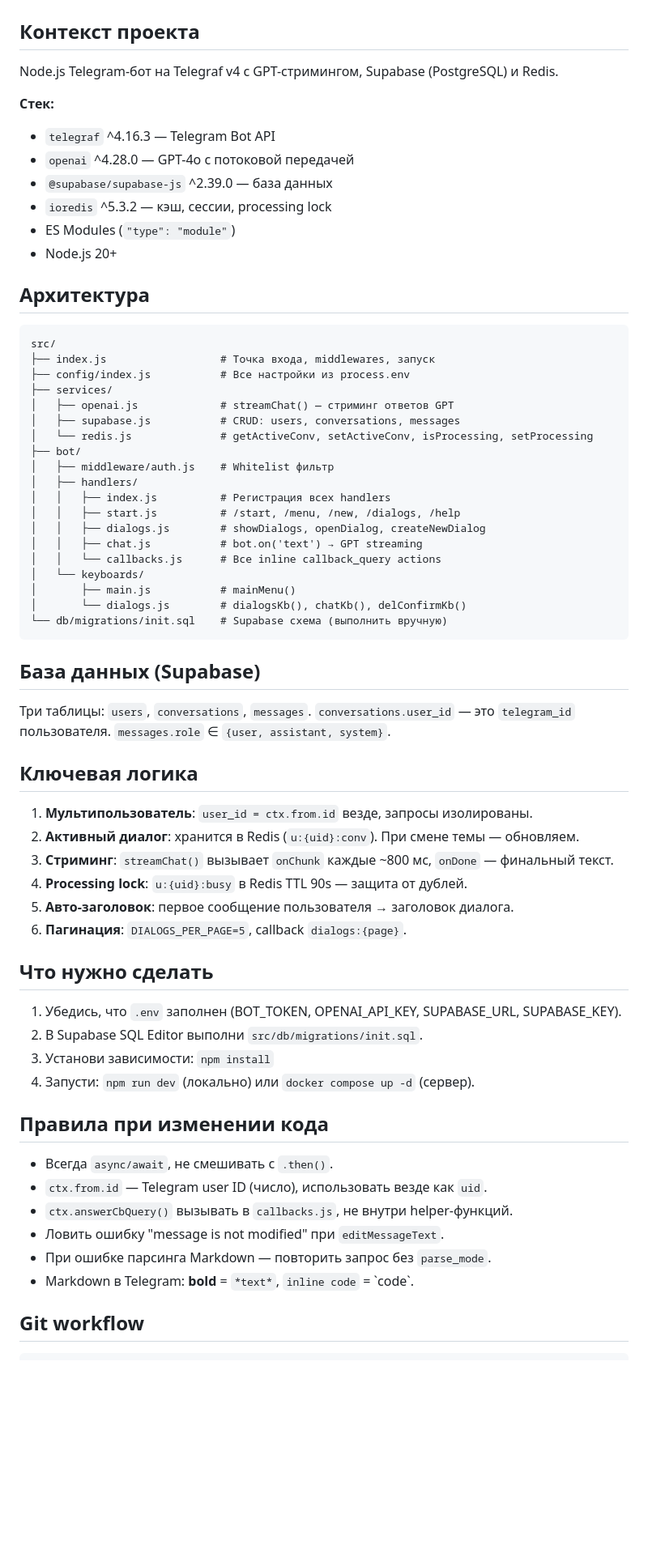
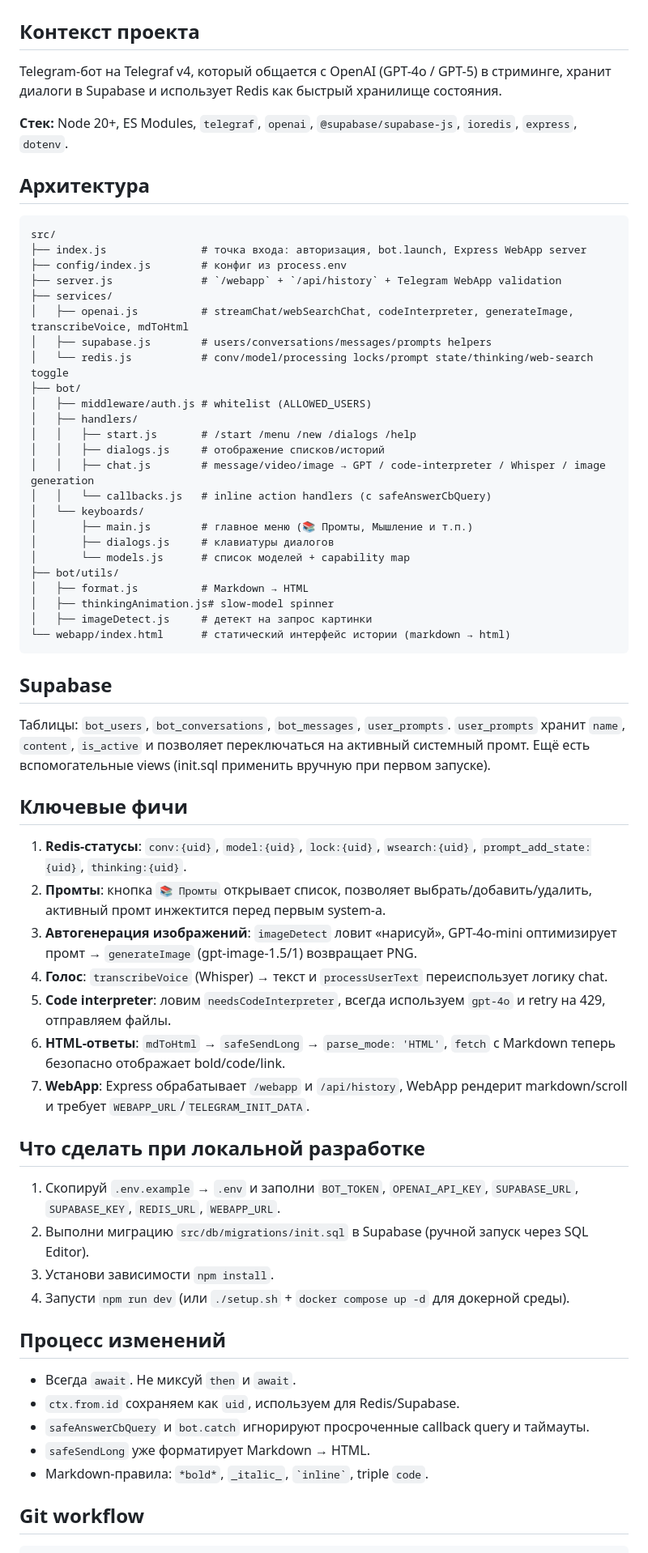
Before and after one commit to dimatolpygin/gpt_bot, a Markdown page: OPENCODE_PROMPT.md, the part around one of its changes. Shown at 81% size. Rendered like a GitHub page; blank space fills up the shorter version.

Commit message:
docs: refresh opencode prompt

````diff
--- a/OPENCODE_PROMPT.md
+++ b/OPENCODE_PROMPT.md
@@ -2,70 +2,69 @@
 
 ## Контекст проекта
 
-Node.js Telegram-бот на Telegraf v4 с GPT-стримингом, Supabase (PostgreSQL) и Redis.
+Telegram-бот на Telegraf v4, который общается с OpenAI (GPT-4o / GPT-5) в стриминге, хранит диалоги в Supabase и использует Redis как быстрый хранилище состояния.
 
-**Стек:**
-- `telegraf` ^4.16.3 — Telegram Bot API
-- `openai` ^4.28.0 — GPT-4o с потоковой передачей
-- `@supabase/supabase-js` ^2.39.0 — база данных
-- `ioredis` ^5.3.2 — кэш, сессии, processing lock
-- ES Modules (`"type": "module"`)
-- Node.js 20+
+**Стек:** Node 20+, ES Modules, `telegraf`, `openai`, `@supabase/supabase-js`, `ioredis`, `express`, `dotenv`.
 
 ## Архитектура
 
 ```
 src/
-├── index.js                  # Точка входа, middlewares, запуск
-├── config/index.js           # Все настройки из process.env
+├── index.js               # точка входа: авторизация, bot.launch, Express WebApp server
+├── config/index.js        # конфиг из process.env
+├── server.js              # `/webapp` + `/api/history` + Telegram WebApp validation
 ├── services/
-│   ├── openai.js             # streamChat() — стриминг ответов GPT
-│   ├── supabase.js           # CRUD: users, conversations, messages
-│   └── redis.js              # getActiveConv, setActiveConv, isProcessing, setProcessing
+│   ├── openai.js          # streamChat/webSearchChat, codeInterpreter, generateImage, transcribeVoice, mdToHtml
+│   ├── supabase.js        # users/conversations/messages/prompts helpers
+│   └── redis.js           # conv/model/processing locks/prompt state/thinking/web-search toggle
 ├── bot/
-│   ├── middleware/auth.js    # Whitelist фильтр
+│   ├── middleware/auth.js # whitelist (ALLOWED_USERS)
 │   ├── handlers/
-│   │   ├── index.js          # Регистрация всех handlers
-│   │   ├── start.js          # /start, /menu, /new, /dialogs, /help
-│   │   ├── dialogs.js        # showDialogs, openDialog, createNewDialog
-│   │   ├── chat.js           # bot.on('text') → GPT streaming
-│   │   └── callbacks.js      # Все inline callback_query actions
+│   │   ├── start.js       # /start /menu /new /dialogs /help
+│   │   ├── dialogs.js     # отображение списков/историй
+│   │   ├── chat.js        # message/video/image → GPT / code-interpreter / Whisper / image generation
+│   │   └── callbacks.js   # inline action handlers (с safeAnswerCbQuery)
 │   └── keyboards/
-│       ├── main.js           # mainMenu()
-│       └── dialogs.js        # dialogsKb(), chatKb(), delConfirmKb()
-└── db/migrations/init.sql    # Supabase схема (выполнить вручную)
+│       ├── main.js        # главное меню (📚 Промты, Мышление и т.п.)
+│       ├── dialogs.js     # клавиатуры диалогов
+│       └── models.js      # список моделей + capability map
+├── bot/utils/
+│   ├── format.js          # Markdown → HTML
+│   ├── thinkingAnimation.js# slow-model spinner
+│   ├── imageDetect.js     # детект на запрос картинки
+└── webapp/index.html      # статический интерфейс истории (markdown → html)
 ```
 
-## База данных (Supabase)
+## Supabase
 
-Три таблицы: `users`, `conversations`, `messages`.
-`conversations.user_id` — это `telegram_id` пользователя.
-`messages.role` ∈ `{user, assistant, system}`.
+Таблицы: `bot_users`, `bot_conversations`, `bot_messages`, `user_prompts`.
+`user_prompts` хранит `name`, `content`, `is_active` и позволяет переключаться на активный системный промт.
+Ещё есть вспомогательные views (init.sql применить вручную при первом запуске).
 
-## Ключевая логика
+## Ключевые фичи
 
-1. **Мультипользователь**: `user_id = ctx.from.id` везде, запросы изолированы.
-2. **Активный диалог**: хранится в Redis (`u:{uid}:conv`). При смене темы — обновляем.
-3. **Стриминг**: `streamChat()` вызывает `onChunk` каждые ~800 мс, `onDone` — финальный текст.
-4. **Processing lock**: `u:{uid}:busy` в Redis TTL 90s — защита от дублей.
-5. **Авто-заголовок**: первое сообщение пользователя → заголовок диалога.
-6. **Пагинация**: `DIALOGS_PER_PAGE=5`, callback `dialogs:{page}`.
+1. **Redis-статусы**: `conv:{uid}`, `model:{uid}`, `lock:{uid}`, `wsearch:{uid}`, `prompt_add_state:{uid}`, `thinking:{uid}`.
+2. **Промты**: кнопка `📚 Промты` открывает список, позволяет выбрать/добавить/удалить, активный промт инжектится перед первым system-а.
+3. **Автогенерация изображений**: `imageDetect` ловит «нарисуй», GPT-4o-mini оптимизирует промт → `generateImage` (gpt-image-1.5/1) возвращает PNG.
+4. **Голос**: `transcribeVoice` (Whisper) → текст и `processUserText` переиспользует логику chat.
+5. **Code interpreter**: ловим `needsCodeInterpreter`, всегда используем `gpt-4o` и retry на 429, отправляем файлы.
+6. **HTML-ответы**: `mdToHtml` → `safeSendLong` → `parse_mode: 'HTML'`, `fetch` с Markdown теперь безопасно отображает bold/code/link.
+7. **WebApp**: Express обрабатывает `/webapp` и `/api/history`, WebApp рендерит markdown/scroll и требует `WEBAPP_URL`/`TELEGRAM_INIT_DATA`.
 
-## Что нужно сделать
+## Что сделать при локальной разработке
 
-1. Убедись, что `.env` заполнен (BOT_TOKEN, OPENAI_API_KEY, SUPABASE_URL, SUPABASE_KEY).
-2. В Supabase SQL Editor выполни `src/db/migrations/init.sql`.
-3. Установи зависимости: `npm install`
-4. Запусти: `npm run dev` (локально) или `docker compose up -d` (сервер).
+1. Скопируй `.env.example` → `.env` и заполни `BOT_TOKEN`, `OPENAI_API_KEY`, `SUPABASE_URL`, `SUPABASE_KEY`, `REDIS_URL`, `WEBAPP_URL`.
+2. Выполни миграцию `src/db/migrations/init.sql` в Supabase (ручной запуск через SQL Editor).
+3. Установи зависимости `npm install`.
+4. Запусти `npm run dev` (или `./setup.sh` + `docker compose up -d` для докерной среды).
 
-## Правила при изменении кода
+## Процесс изменений
 
-- Всегда `async/await`, не смешивать с `.then()`.
-- `ctx.from.id` — Telegram user ID (число), использовать везде как `uid`.
-- `ctx.answerCbQuery()` вызывать в `callbacks.js`, не внутри helper-функций.
-- Ловить ошибку "message is not modified" при `editMessageText`.
-- При ошибке парсинга Markdown — повторить запрос без `parse_mode`.
-- Markdown в Telegram: **bold** = `*text*`, `inline code` = \`code\`.
+- Всегда `await`. Не миксуй `then` и `await`.
+- `ctx.from.id` сохраняем как `uid`, используем для Redis/Supabase.
+- `safeAnswerCbQuery` и `bot.catch` игнорируют просроченные callback query и таймауты.
+- `safeSendLong` уже форматирует Markdown → HTML.
+- Markdown-правила: `*bold*`, `_italic_`, `` `inline` ``, triple ```code```.
 
 ## Git workflow
 
````
Also changed, not shown: other parts of OPENCODE_PROMPT.md (+5 -5 lines).
